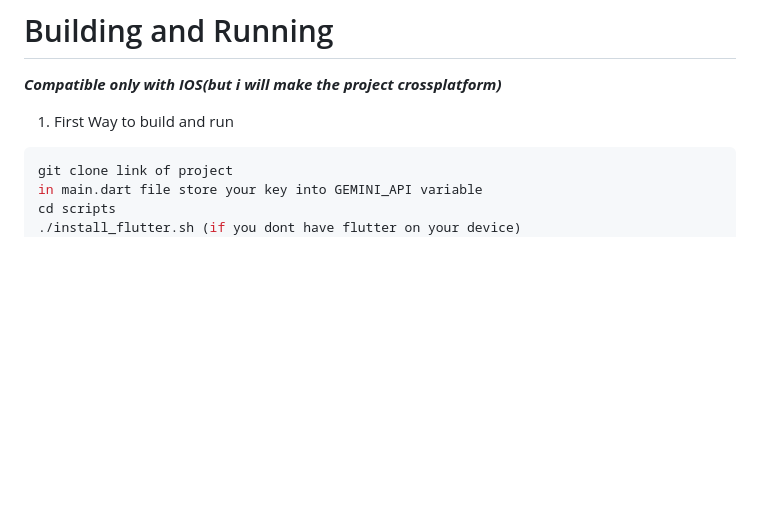
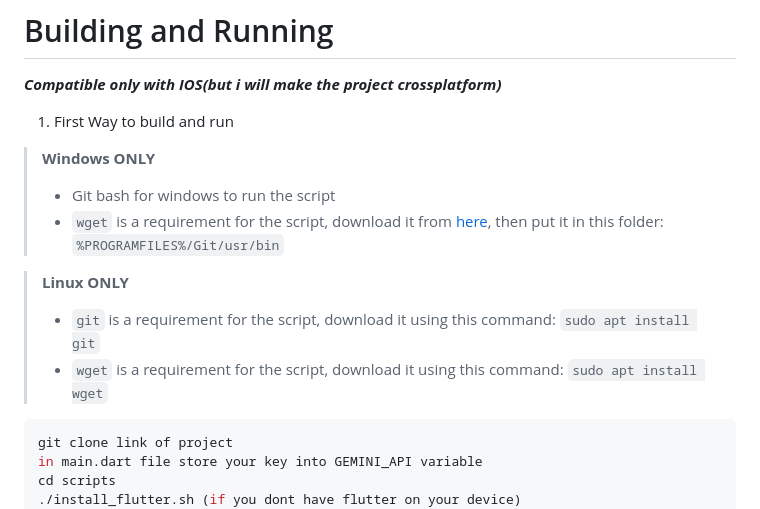
Before and after one commit to kodzimk/GameApp, a Markdown page: README.md, the part around the change. GitHub-like rendering; blank space fills up the shorter version.

````diff
--- a/README.md
+++ b/README.md
@@ -17,6 +17,17 @@ You cant undestand experience this game's ambience without playing or accomplish
 ***Compatible only with IOS(but i will make the project crossplatform)***
 
 1. First Way to build and run
+
+> **Windows ONLY**
+>
+> - Git bash for windows to run the script
+> - `wget` is a requirement for the script, download it from [here](https://eternallybored.org/misc/wget/), then put it in this folder: `%PROGRAMFILES%/Git/usr/bin`
+
+> **Linux ONLY**
+>
+> - `git` is a requirement for the script, download it using this command: `sudo apt install git`
+> - `wget` is a requirement for the script, download it using this command: `sudo apt install wget`
+
 ```sh
 git clone link of project
 in main.dart file store your key into GEMINI_API variable
````
